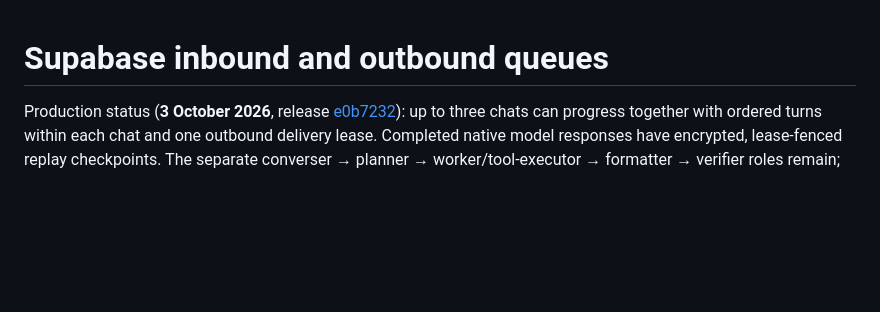
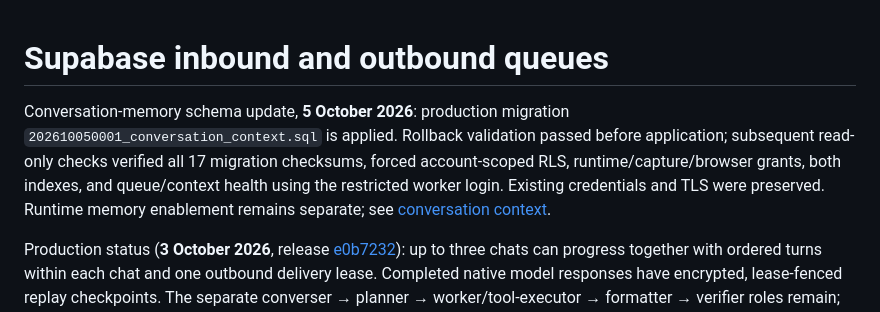
Before and after one commit to rs0125/ramesh-bot, a Markdown page: docs/supabase-message-queue.md, the part around the change. GitHub-like rendering; blank space fills up the shorter version.

```diff
--- a/docs/supabase-message-queue.md
+++ b/docs/supabase-message-queue.md
@@ -1,4 +1,6 @@
 # Supabase inbound and outbound queues
+
+Conversation-memory schema update, **5 October 2026**: production migration `202610050001_conversation_context.sql` is applied. Rollback validation passed before application; subsequent read-only checks verified all 17 migration checksums, forced account-scoped RLS, runtime/capture/browser grants, both indexes, and queue/context health using the restricted worker login. Existing credentials and TLS were preserved. Runtime memory enablement remains separate; see [conversation context](agent-modules/04-conversation-context.md).
 
 Production status (**3 October 2026**, release [e0b7232](https://github.com/rs0125/ramesh-bot/commit/e0b723290478da646809af1542a343d49b913b07)): up to three chats can progress together with ordered turns within each chat and one outbound delivery lease. Completed native model responses have encrypted, lease-fenced replay checkpoints. The separate converser → planner → worker/tool-executor → formatter → verifier roles remain; ordinary chat skips planning. Images, PDFs and voice notes use encrypted owner-scoped media records with 24-hour expiry. Forwarded messages and media use durable sliding inbound batching (1-second ordinary text, 3-second burst window, 8-second cap). The capture GUI accepts attachments and overlapping messages, with one response per batch. See [module specifications](agent-modules/README.md) for current contracts and deployment prerequisites. Real-data private outcome cases and transcripts remain only under gitignored `.local/private-evals/`; `npm run eval:private` refuses CI.
 
```
Also changed, not shown: docs/agent-modules/04-conversation-context.md (+3 -1 lines).
